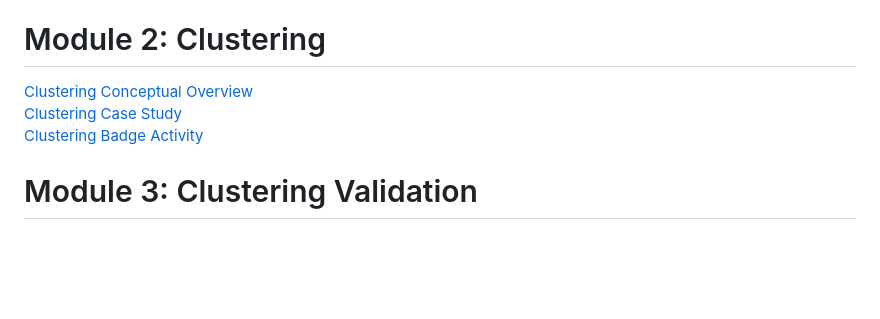
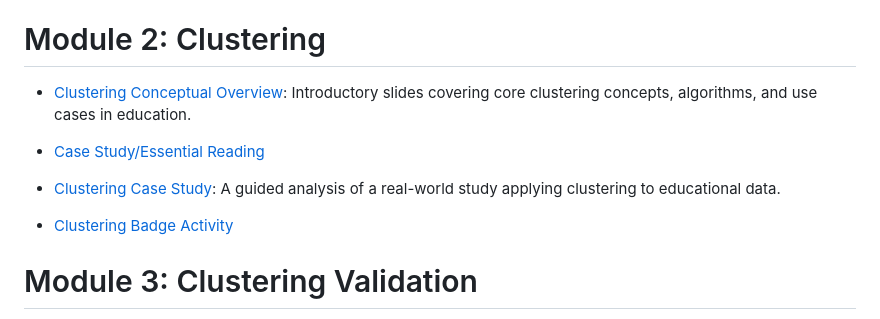
Before and after one commit to laser-institute/Structure_Discovery, a Markdown page: README.md, the part around the change. GitHub-like rendering; blank space fills up the shorter version.

```diff
--- a/README.md
+++ b/README.md
@@ -22,9 +22,13 @@ By the end of this course, fellows will be able to:
 * [Badge Activity](https://laserkt.quarto.pub/module-1-badge-discovering-patterns-without-labels-03e7/): A self-paced, reflection activity that promotes a deeper understanding of structure discovery methods.
 
 # Module 2: Clustering
-[Clustering Conceptual Overview](https://laserkt.quarto.pub/module-7-unsupervised-machine-learning-400b/#/title-slide)
-[Clustering Case Study](https://laserkt.quarto.pub/module-2-case-review-activity-clustering-9c4d/)
-[Clustering Badge Activity](https://laserkt.quarto.pub/module-2-badge-activity-094f/)
+* [Clustering Conceptual Overview](https://laserkt.quarto.pub/module-7-unsupervised-machine-learning-400b/#/title-slide): Introductory slides covering core clustering concepts, algorithms, and use cases in education.
+
+* [Case Study/Essential Reading]()
+
+* [Clustering Case Study](https://laserkt.quarto.pub/module-2-case-review-activity-clustering-9c4d/): A guided analysis of a real-world study applying clustering to educational data.
+
+* [Clustering Badge Activity](https://laserkt.quarto.pub/module-2-badge-activity-094f/)
 
 # Module 3: Clustering Validation
 [Clustering Validation Conceptual Overview](https://laserkt.quarto.pub/module-3-clustering-validation-03d9/#/title-slide)
```
